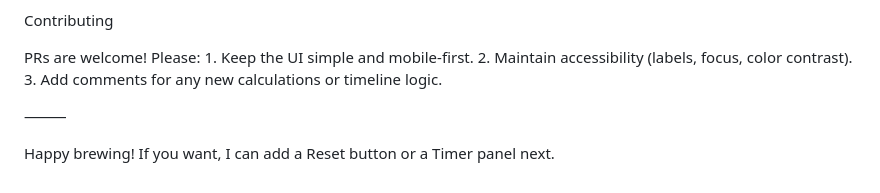
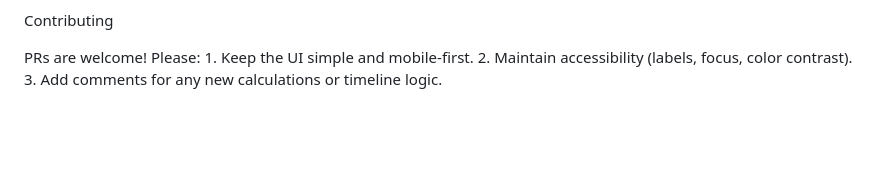
Before and after one commit to nathan-n8/46brew, a Markdown page: README.md, the part around the change. Rendered like a GitHub page; blank space fills up the shorter version.

Commit message:
Update README.md
updated text

```diff
--- a/README.md
+++ b/README.md
@@ -141,7 +141,3 @@ PRs are welcome! Please:
 	1.	Keep the UI simple and mobile-first.
 	2.	Maintain accessibility (labels, focus, color contrast).
 	3.	Add comments for any new calculations or timeline logic.
-
-⸻
-
-Happy brewing! If you want, I can add a Reset button or a Timer panel next.
```
